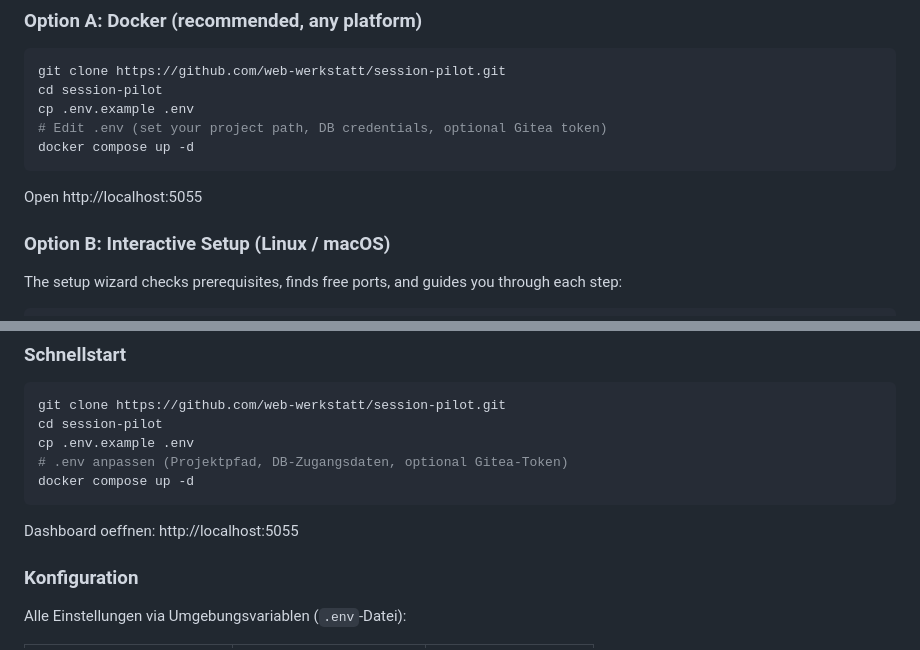
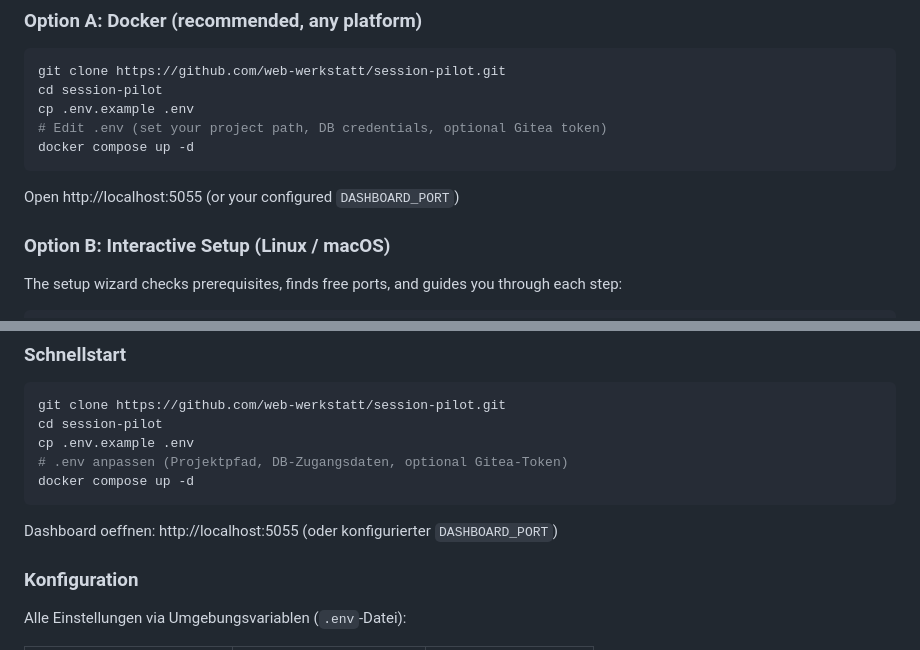
Before and after one commit to web-werkstatt/session-pilot, a Markdown page: README.md, 2 parts joined by grey strips. Drawn GitHub-style.

Commit message:
docs: clarify configurable port in README quick start sections
Co-Authored-By: Claude Opus 4.6 (1M context) <noreply@anthropic.com>

````diff
--- a/README.md
+++ b/README.md
@@ -163,7 +163,7 @@ cp .env.example .env
 docker compose up -d
 ```
 
-Open http://localhost:5055
+Open http://localhost:5055 (or your configured `DASHBOARD_PORT`)
 
 ### Option B: Interactive Setup (Linux / macOS)
 
@@ -443,7 +443,7 @@ cp .env.example .env
 docker compose up -d
 ```
 
-Dashboard oeffnen: http://localhost:5055
+Dashboard oeffnen: http://localhost:5055 (oder konfigurierter `DASHBOARD_PORT`)
 
 ### Konfiguration
 
````
